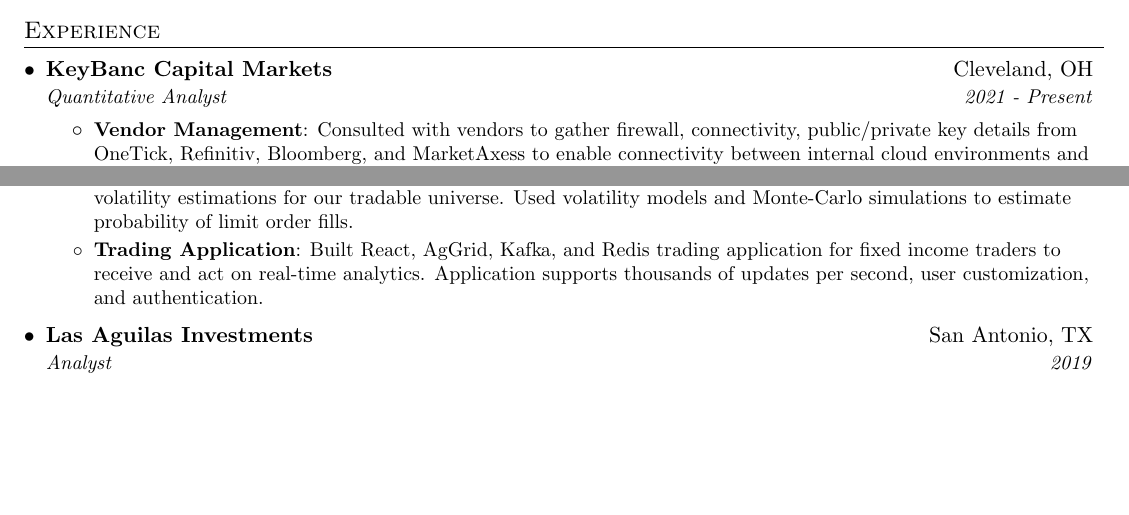
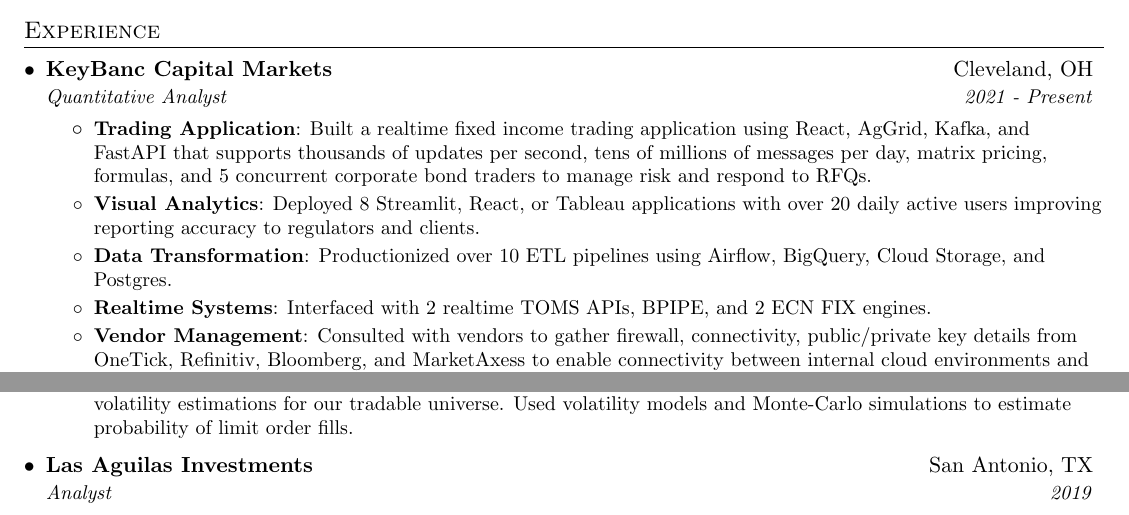
Before and after one commit to jptree/resume, a LaTeX CV (resume.tex): two parts of the page before the commit and two parts of page 1 of 2 after it, joined at a grey line, cut so that both start at the same text, the shorter picture padded with empty space. Compiled offline with pdfLaTeX.

Commit message:
adding new bullet points

```diff
--- a/resume.tex
+++ b/resume.tex
@@ -109,6 +109,14 @@
       {KeyBanc Capital Markets}{Cleveland, OH}
       {Quantitative Analyst}{2021 - Present}
       \resumeItemListStart
+        \resumeItem{Trading Application}
+            {Built a realtime fixed income trading application using React, AgGrid, Kafka, and FastAPI that supports thousands of updates per second, tens of millions of messages per day, matrix pricing, formulas, and 5 concurrent corporate bond traders to manage risk and respond to RFQs.}
+        \resumeItem{Visual Analytics}
+            {Deployed 8 Streamlit, React, or Tableau applications with over 20 daily active users improving reporting accuracy to regulators and clients.}
+        \resumeItem{Data Transformation}
+            {Productionized over 10 ETL pipelines using Airflow, BigQuery, Cloud Storage, and Postgres.}
+        \resumeItem{Realtime Systems}
+          {Interfaced with 2 realtime TOMS APIs, BPIPE, and 2 ECN FIX engines.}
         \resumeItem{Vendor Management}
           {Consulted with vendors to gather firewall, connectivity, public/private key details from OneTick, Refinitiv, Bloomberg, and MarketAxess to enable connectivity between internal cloud environments and vendor APIs, FIX engines, and data products.}
         \resumeItem{Unstructured Data}
@@ -125,8 +133,6 @@
             {Trained a generative adversarial network (GAN) with TensorFlow to simulate equity order flow data. Used synthetic data to backtest market impact models.}
         \resumeItem{Volatility Modeling}
             {Implemented equity volatility models and produced an automated Airflow job to store volatility estimations for our tradable universe. Used volatility models and Monte-Carlo simulations to estimate probability of limit order fills.}
-        \resumeItem{Trading Application}
-            {Built React, AgGrid, Kafka, and Redis trading application for fixed income traders to receive and act on real-time analytics. Application supports thousands of updates per second, user customization, and authentication.}
       \resumeItemListEnd
 
     \resumeSubheading
```
Also changed, not shown: resume.pdf.
